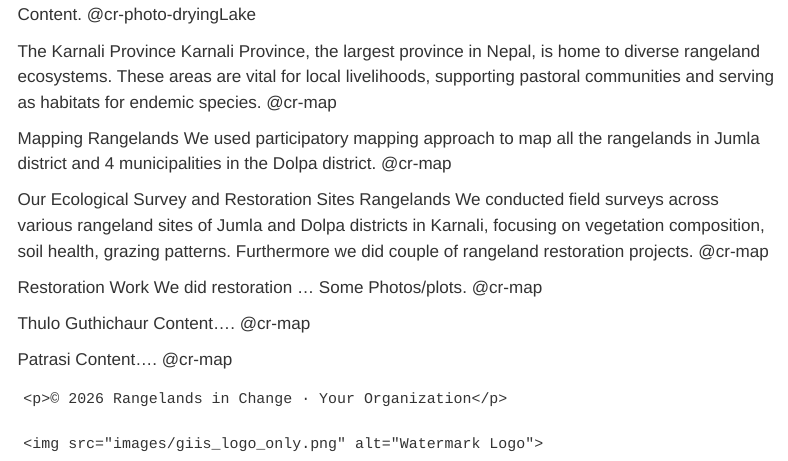
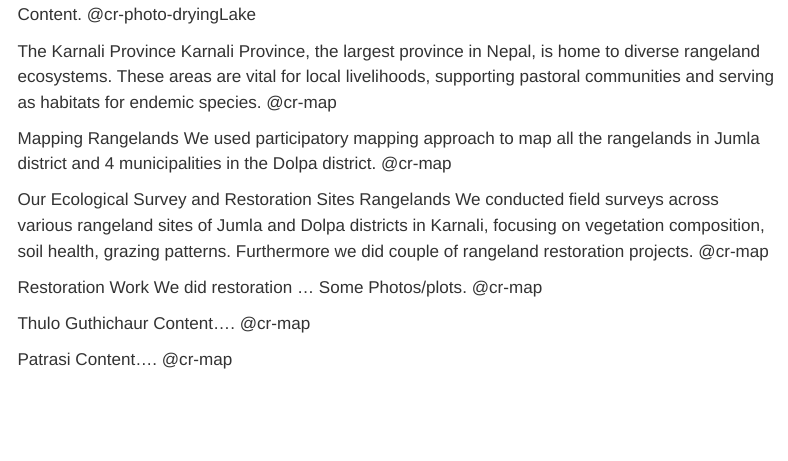
Before and after one commit to Proghead231/giis-project-story-maps, a Quarto document (projects/nepal-rangelands/index.qmd): the page in a window 1100 px wide, from 1970 px down. Rendered offline with R 4.5, knitr and Pandoc in place of Quarto, with nearby package versions; drawn as R Markdown's standard HTML page in place of the format the file asks for; some code elsewhere in the file could not run offline; menus at the side of the page are left out.

Commit message:
fix log issue in story

````diff
--- a/projects/nepal-rangelands/index.qmd
+++ b/projects/nepal-rangelands/index.qmd
@@ -147,13 +147,5 @@ window.addEventListener("load", function () {
   sync();
 });
 </script>
+
 ```
-
-<footer class="cr-footer-box">
-  <div class="cr-footer-content">
-    <p>© 2026 Rangelands in Change · Your Organization</p>
-  </div>
-  <div class="cr-footer-watermark">
-    <img src="images/giis_logo_only.png" alt="Watermark Logo">
-  </div>
-</footer>
````
Also changed, not shown: projects/nepal-rangelands/images/giis_logo_only.png (added), 3 other files.
